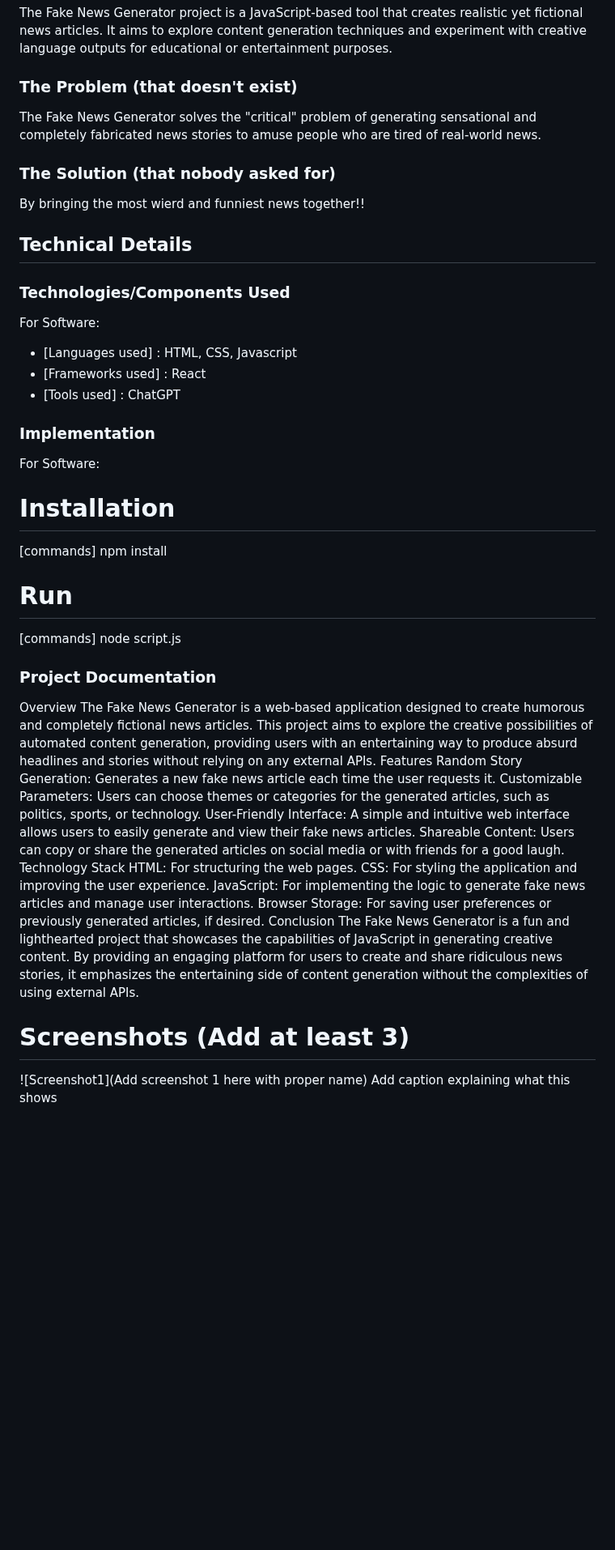
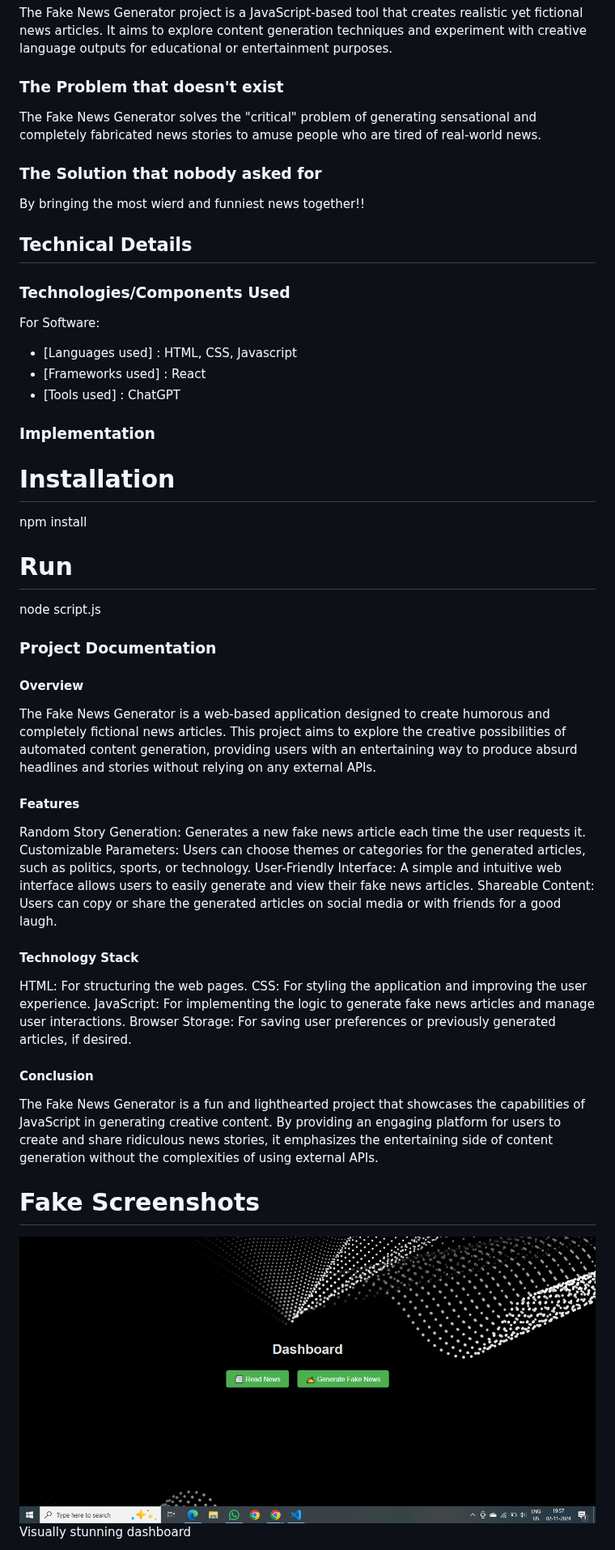
Before and after one commit to ALANSHAJU1/Fake-news-generator, a Markdown page: README.md, the part around one of its changes. Shown at 81% size. GitHub-like rendering; blank space fills up the shorter version.

```diff
--- a/README.md
+++ b/README.md
@@ -15,10 +15,10 @@
 ### Project Description
 The Fake News Generator project is a JavaScript-based tool that creates realistic yet fictional news articles. It aims to explore content generation techniques and experiment with creative language outputs for educational or entertainment purposes.
 
-### The Problem (that doesn't exist)
+### The Problem that doesn't exist
 The Fake News Generator solves the "critical" problem of generating sensational and completely fabricated news stories to amuse people who are tired of real-world news.
 
-### The Solution (that nobody asked for)
+### The Solution that nobody asked for
 By bringing the most wierd and funniest news together!!
 
 ## Technical Details
@@ -29,31 +29,28 @@ For Software:
 - [Tools used] : ChatGPT
 
 ### Implementation
-For Software:
 # Installation
-[commands]
 npm install
 # Run
-[commands]
 node script.js
 
 ### Project Documentation
-Overview
+#### Overview
 The Fake News Generator is a web-based application designed to create humorous and completely fictional news articles. This project aims to explore the creative possibilities of automated content generation, providing users with an entertaining way to produce absurd headlines and stories without relying on any external APIs.
-Features
+#### Features
 Random Story Generation: Generates a new fake news article each time the user requests it.
 Customizable Parameters: Users can choose themes or categories for the generated articles, such as politics, sports, or technology.
 User-Friendly Interface: A simple and intuitive web interface allows users to easily generate and view their fake news articles.
 Shareable Content: Users can copy or share the generated articles on social media or with friends for a good laugh.
-Technology Stack
+#### Technology Stack
 HTML: For structuring the web pages.
 CSS: For styling the application and improving the user experience.
 JavaScript: For implementing the logic to generate fake news articles and manage user interactions.
 Browser Storage: For saving user preferences or previously generated articles, if desired.
-Conclusion
+#### Conclusion
 The Fake News Generator is a fun and lighthearted project that showcases the capabilities of JavaScript in generating creative content. By providing an engaging platform for users to create and share ridiculous news stories, it emphasizes the entertaining side of content generation without the complexities of using external APIs.
 
-# Screenshots (Add at least 3)
-![Screenshot1](Add screenshot 1 here with proper name)
-Add caption explaining what this shows
+# Fake Screenshots
+![](demo/dashboard.PNG)
+Visually stunning dashboard
 
```
Also changed, not shown: other parts of README.md (+9 -30 lines).
